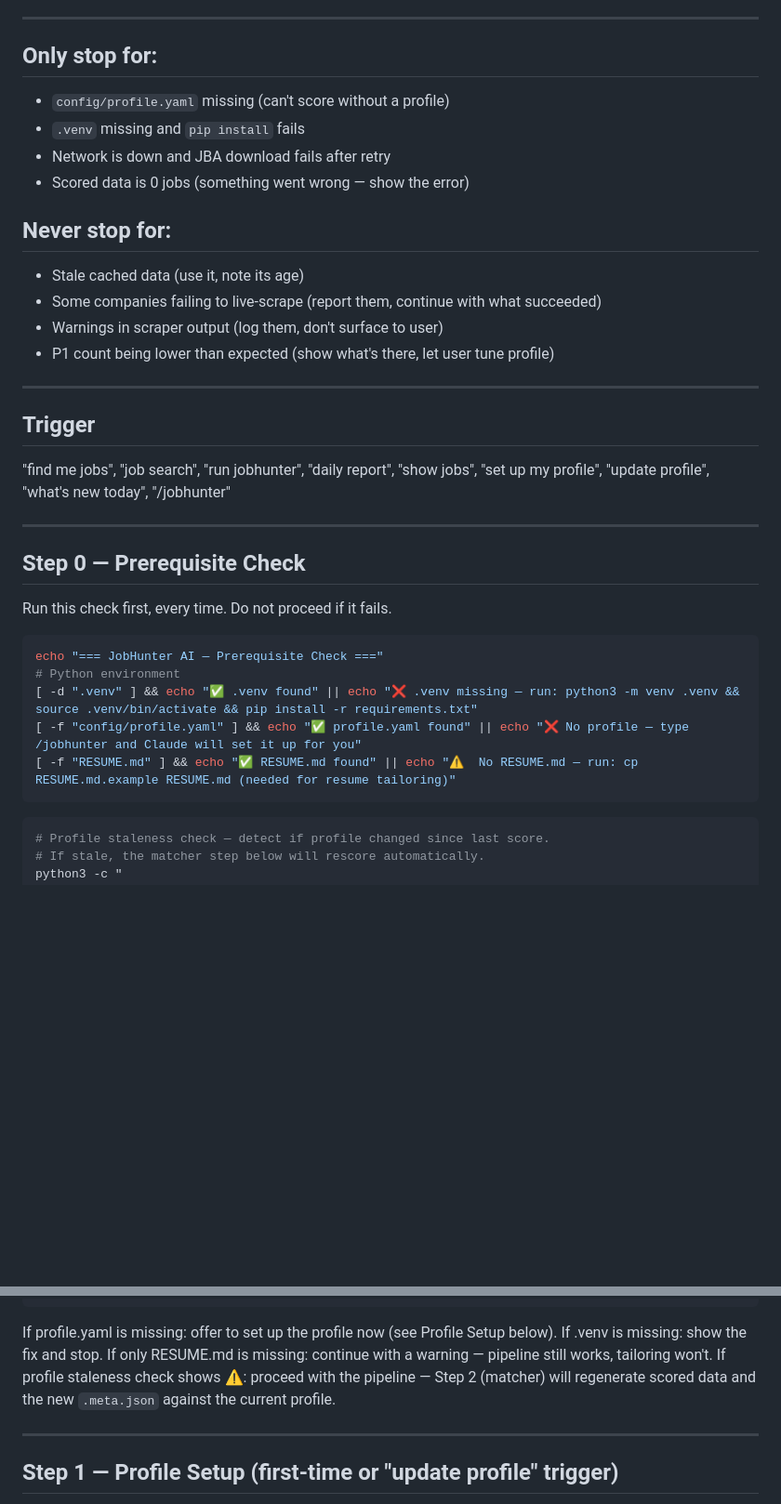
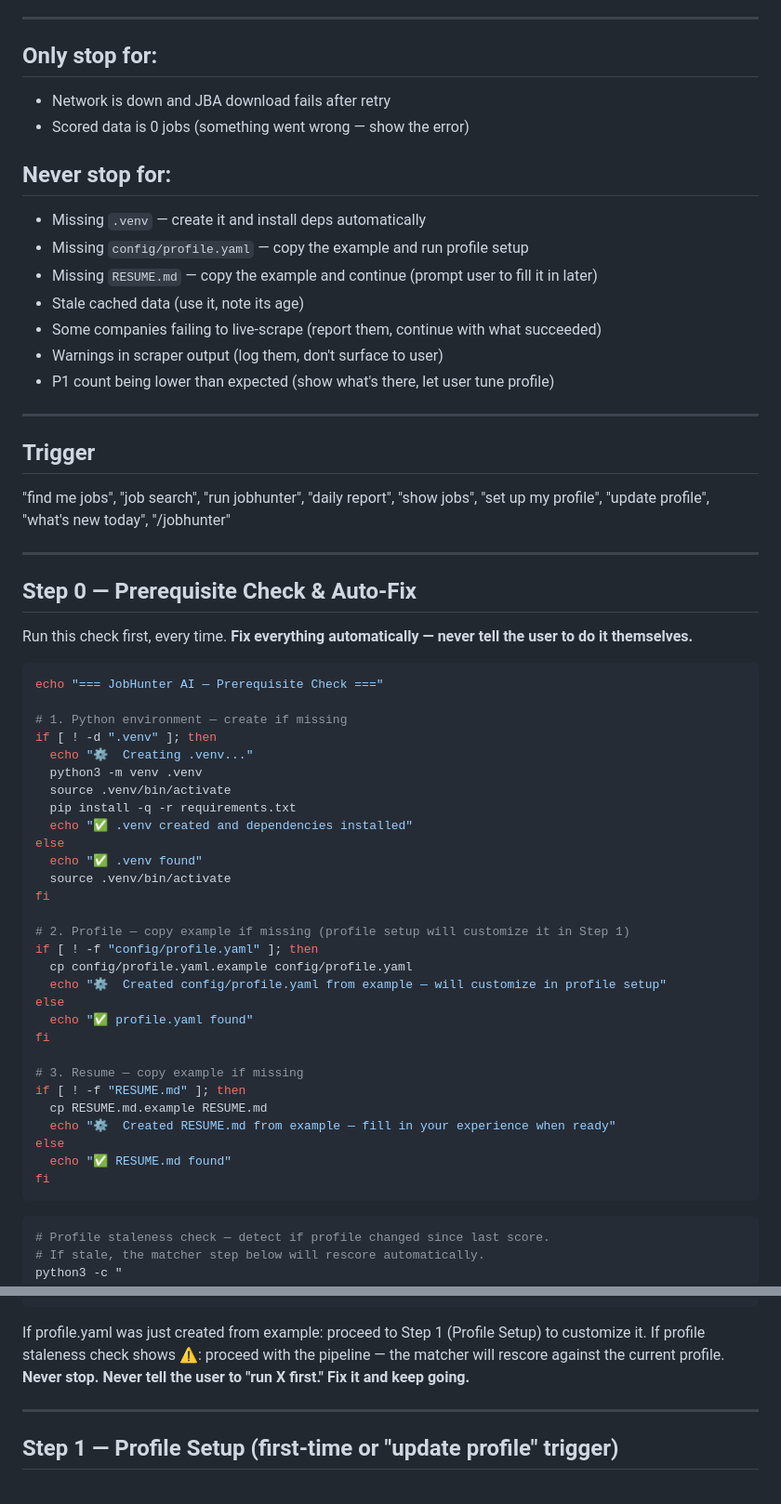
Before and after one commit to adityamujumdar/job-finder, a Markdown page: jobhunter/SKILL.md, 2 parts joined by grey strips. Shown at 93% size. Rendered like a GitHub page; blank space fills up the shorter version.

````diff
--- a/jobhunter/SKILL.md
+++ b/jobhunter/SKILL.md
@@ -25,12 +25,13 @@ trend tracking, frame gaps as leveling-up opportunities not failures.
 ---
 
 ## Only stop for:
-- `config/profile.yaml` missing (can't score without a profile)
-- `.venv` missing and `pip install` fails
 - Network is down and JBA download fails after retry
 - Scored data is 0 jobs (something went wrong — show the error)
 
 ## Never stop for:
+- Missing `.venv` — create it and install deps automatically
+- Missing `config/profile.yaml` — copy the example and run profile setup
+- Missing `RESUME.md` — copy the example and continue (prompt user to fill it in later)
 - Stale cached data (use it, note its age)
 - Some companies failing to live-scrape (report them, continue with what succeeded)
 - Warnings in scraper output (log them, don't surface to user)
@@ -44,16 +45,40 @@ trend tracking, frame gaps as leveling-up opportunities not failures.
 
 ---
 
-## Step 0 — Prerequisite Check
+## Step 0 — Prerequisite Check & Auto-Fix
 
-Run this check first, every time. Do not proceed if it fails.
+Run this check first, every time. **Fix everything automatically — never tell the user to do it themselves.**
 
 ```bash
 echo "=== JobHunter AI — Prerequisite Check ==="
-# Python environment
-[ -d ".venv" ] && echo "✅ .venv found" || echo "❌ .venv missing — run: python3 -m venv .venv && source .venv/bin/activate && pip install -r requirements.txt"
-[ -f "config/profile.yaml" ] && echo "✅ profile.yaml found" || echo "❌ No profile — type /jobhunter and Claude will set it up for you"
-[ -f "RESUME.md" ] && echo "✅ RESUME.md found" || echo "⚠️  No RESUME.md — run: cp RESUME.md.example RESUME.md (needed for resume tailoring)"
+
+# 1. Python environment — create if missing
+if [ ! -d ".venv" ]; then
+  echo "⚙️  Creating .venv..."
+  python3 -m venv .venv
+  source .venv/bin/activate
+  pip install -q -r requirements.txt
+  echo "✅ .venv created and dependencies installed"
+else
+  echo "✅ .venv found"
+  source .venv/bin/activate
+fi
+
+# 2. Profile — copy example if missing (profile setup will customize it in Step 1)
+if [ ! -f "config/profile.yaml" ]; then
+  cp config/profile.yaml.example config/profile.yaml
+  echo "⚙️  Created config/profile.yaml from example — will customize in profile setup"
+else
+  echo "✅ profile.yaml found"
+fi
+
+# 3. Resume — copy example if missing
+if [ ! -f "RESUME.md" ]; then
+  cp RESUME.md.example RESUME.md
+  echo "⚙️  Created RESUME.md from example — fill in your experience when ready"
+else
+  echo "✅ RESUME.md found"
+fi
 ```
 
 ```bash
@@ -75,10 +100,9 @@ else:
 " 2>/dev/null || echo "⚠️  Could not check profile staleness — will rescore to be safe"
 ```
 
-If profile.yaml is missing: offer to set up the profile now (see Profile Setup below).
-If .venv is missing: show the fix and stop.
-If only RESUME.md is missing: continue with a warning — pipeline still works, tailoring won't.
-If profile staleness check shows ⚠️: proceed with the pipeline — Step 2 (matcher) will regenerate scored data and the new `.meta.json` against the current profile.
+If profile.yaml was just created from example: proceed to Step 1 (Profile Setup) to customize it.
+If profile staleness check shows ⚠️: proceed with the pipeline — the matcher will rescore against the current profile.
+**Never stop. Never tell the user to "run X first." Fix it and keep going.**
 
 ---
 
````
Also changed, not shown: classify-jobs/SKILL.md (+32 -5 lines), tailor-resume/SKILL.md (+28 -6 lines).
